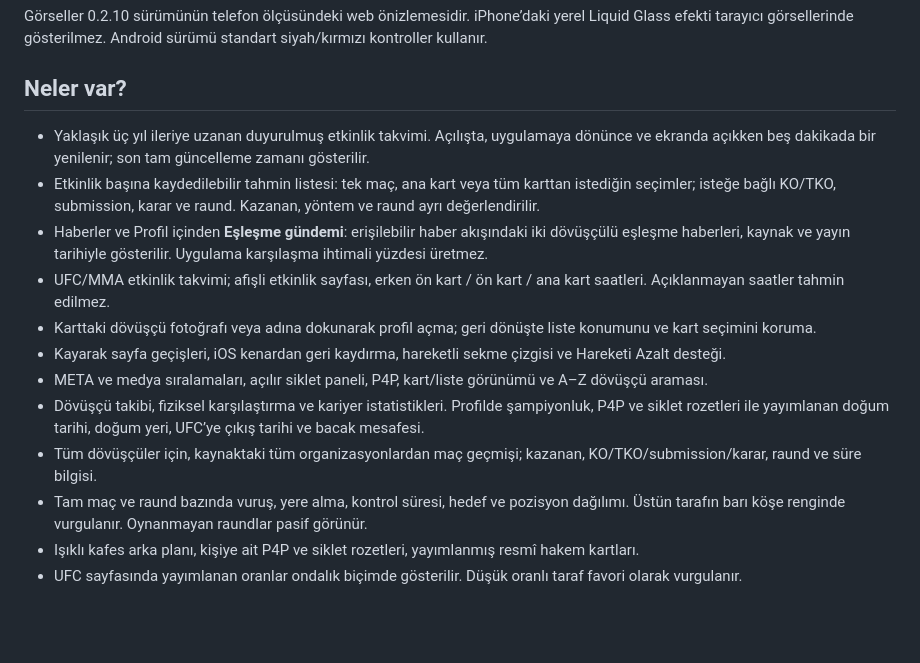
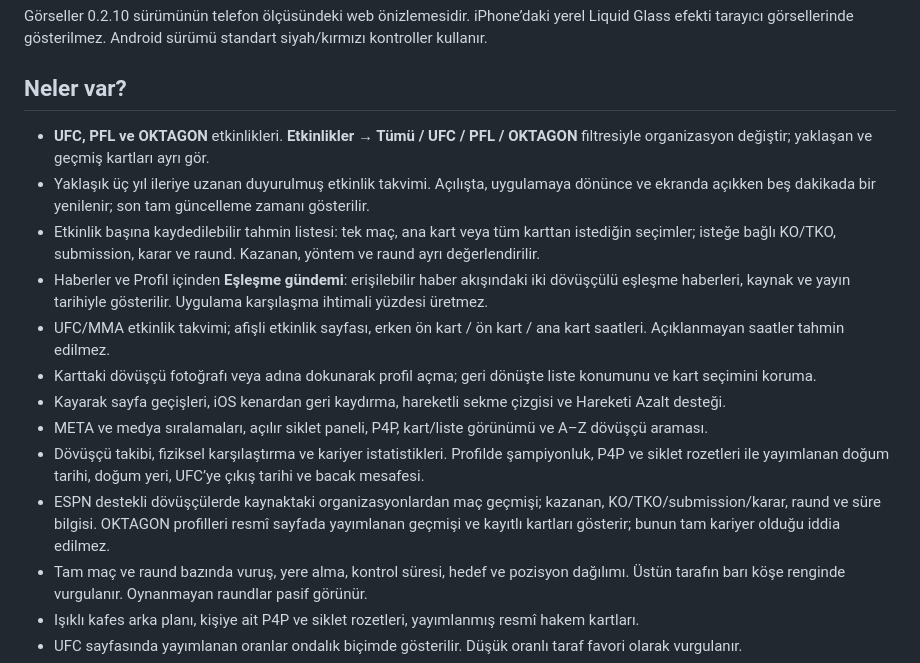
Before and after one commit to Berkayrealx/cagepulse-releases, a Markdown page: README.md, the part around one of its changes. Drawn GitHub-style; blank space fills up the shorter version.

```diff
--- a/README.md
+++ b/README.md
@@ -24,6 +24,7 @@ Görseller 0.2.10 sürümünün telefon ölçüsündeki web önizlemesidir. iPho
 
 ## Neler var?
 
+- **UFC, PFL ve OKTAGON** etkinlikleri. **Etkinlikler → Tümü / UFC / PFL / OKTAGON** filtresiyle organizasyon değiştir; yaklaşan ve geçmiş kartları ayrı gör.
 - Yaklaşık üç yıl ileriye uzanan duyurulmuş etkinlik takvimi. Açılışta, uygulamaya dönünce ve ekranda açıkken beş dakikada bir yenilenir; son tam güncelleme zamanı gösterilir.
 - Etkinlik başına kaydedilebilir tahmin listesi: tek maç, ana kart veya tüm karttan istediğin seçimler; isteğe bağlı KO/TKO, submission, karar ve raund. Kazanan, yöntem ve raund ayrı değerlendirilir.
 - Haberler ve Profil içinden **Eşleşme gündemi**: erişilebilir haber akışındaki iki dövüşçülü eşleşme haberleri, kaynak ve yayın tarihiyle gösterilir. Uygulama karşılaşma ihtimali yüzdesi üretmez.
@@ -32,7 +33,7 @@ Görseller 0.2.10 sürümünün telefon ölçüsündeki web önizlemesidir. iPho
 - Kayarak sayfa geçişleri, iOS kenardan geri kaydırma, hareketli sekme çizgisi ve Hareketi Azalt desteği.
 - META ve medya sıralamaları, açılır siklet paneli, P4P, kart/liste görünümü ve A–Z dövüşçü araması.
 - Dövüşçü takibi, fiziksel karşılaştırma ve kariyer istatistikleri. Profilde şampiyonluk, P4P ve siklet rozetleri ile yayımlanan doğum tarihi, doğum yeri, UFC’ye çıkış tarihi ve bacak mesafesi.
-- Tüm dövüşçüler için, kaynaktaki tüm organizasyonlardan maç geçmişi; kazanan, KO/TKO/submission/karar, raund ve süre bilgisi.
+- ESPN destekli dövüşçülerde kaynaktaki organizasyonlardan maç geçmişi; kazanan, KO/TKO/submission/karar, raund ve süre bilgisi. OKTAGON profilleri resmî sayfada yayımlanan geçmişi ve kayıtlı kartları gösterir; bunun tam kariyer olduğu iddia edilmez.
 - Tam maç ve raund bazında vuruş, yere alma, kontrol süresi, hedef ve pozisyon dağılımı. Üstün tarafın barı köşe renginde vurgulanır. Oynanmayan raundlar pasif görünür.
 - Işıklı kafes arka planı, kişiye ait P4P ve siklet rozetleri, yayımlanmış resmî hakem kartları.
 - UFC sayfasında yayımlanan oranlar ondalık biçimde gösterilir. Düşük oranlı taraf favori olarak vurgulanır.
```
Also changed, not shown: other parts of README.md (+10 -2 lines), README.en.md (+12 -3 lines), RELEASE-NOTES.md (+14 -12 lines), media/oktagon-predictions.png (added), media/pfl-card.png (added).
